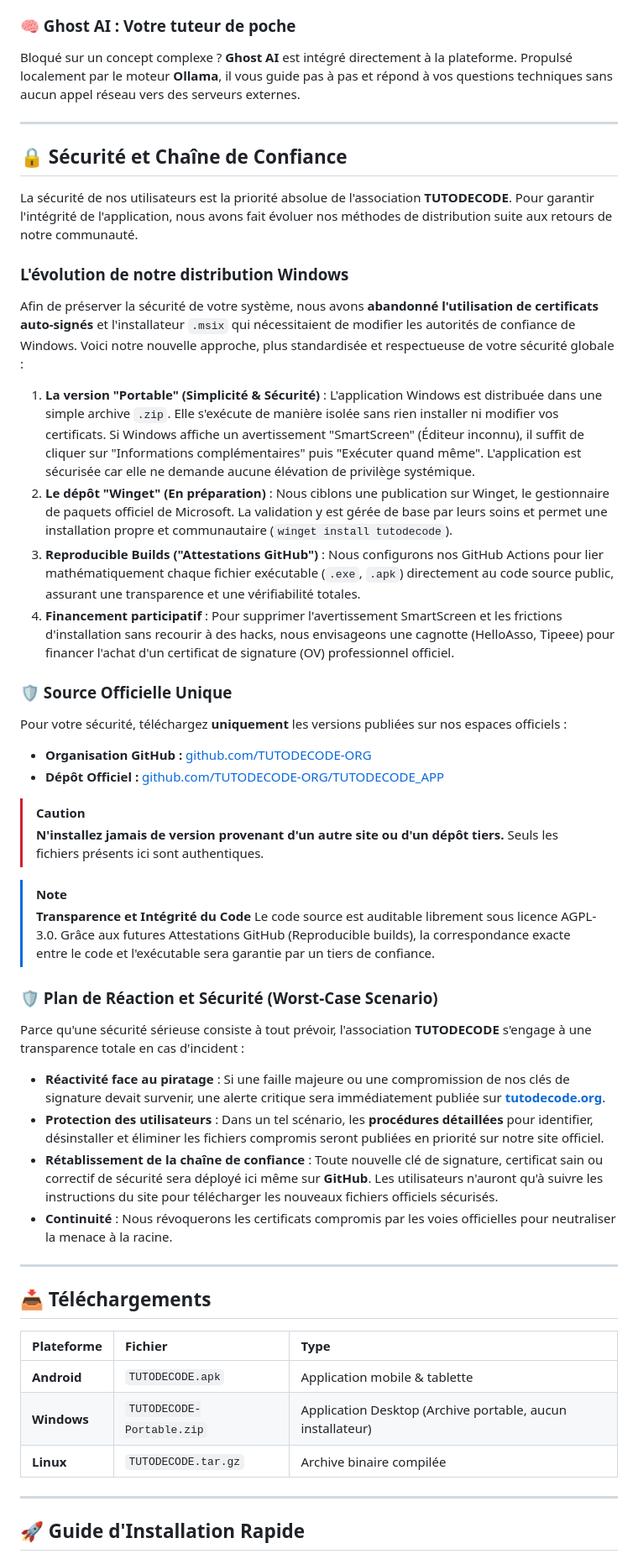
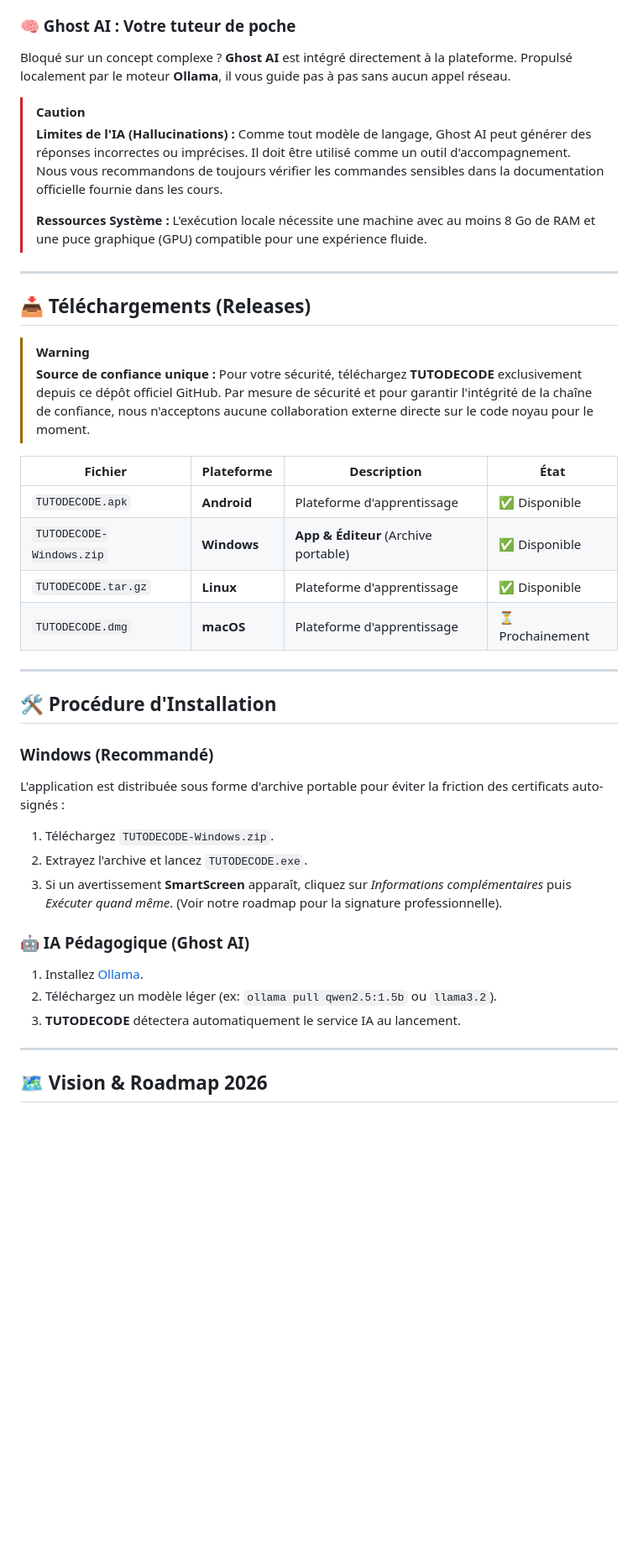
Before and after one commit to TUTODECODE-ORG/TUTODECODE_APP, a Markdown page: README.md, the part around one of its changes. Shown at 84% size. Rendered like a GitHub page; blank space fills up the shorter version.

Commit message:
docs: upgrade README with new distribution strategy and security audit policies

```diff
--- a/README.md
+++ b/README.md
@@ -40,53 +40,43 @@ Accédez à une bibliothèque de cours interactifs et structurés couvrant le d
 Pratiquez directement dans l'application. Nos interfaces simulent des terminaux et des environnements de configuration pour tester vos connaissances en temps réel, sans risque de casser votre système.
 
 ### 🧠 Ghost AI : Votre tuteur de poche
-Bloqué sur un concept complexe ? **Ghost AI** est intégré directement à la plateforme. Propulsé localement par le moteur **Ollama**, il vous guide pas à pas et répond à vos questions techniques sans aucun appel réseau vers des serveurs externes.
+Bloqué sur un concept complexe ? **Ghost AI** est intégré directement à la plateforme. Propulsé localement par le moteur **Ollama**, il vous guide pas à pas sans aucun appel réseau.
+
+> [!CAUTION]
+> **Limites de l'IA (Hallucinations) :** Comme tout modèle de langage, Ghost AI peut générer des réponses incorrectes ou imprécises. Il doit être utilisé comme un outil d'accompagnement. Nous vous recommandons de toujours vérifier les commandes sensibles dans la documentation officielle fournie dans les cours.
+>
+> **Ressources Système :** L'exécution locale nécessite une machine avec au moins 8 Go de RAM et une puce graphique (GPU) compatible pour une expérience fluide.
 
 ---
 
-## 🔒 Sécurité et Chaîne de Confiance
+## 📥 Téléchargements (Releases)
 
-La sécurité de nos utilisateurs est la priorité absolue de l'association **TUTODECODE**. Pour garantir l'intégrité de l'application, nous avons fait évoluer nos méthodes de distribution suite aux retours de notre communauté.
+> [!WARNING]
+> **Source de confiance unique :** Pour votre sécurité, téléchargez **TUTODECODE** exclusivement depuis ce dépôt officiel GitHub. Par mesure de sécurité et pour garantir l'intégrité de la chaîne de confiance, nous n'acceptons aucune collaboration externe directe sur le code noyau pour le moment.
 
-### L'évolution de notre distribution Windows
-Afin de préserver la sécurité de votre système, nous avons **abandonné l'utilisation de certificats auto-signés** et l'installateur `.msix` qui nécessitaient de modifier les autorités de confiance de Windows.
-Voici notre nouvelle approche, plus standardisée et respectueuse de votre sécurité globale :
-
-1. **La version "Portable" (Simplicité & Sécurité)** : L'application Windows est distribuée dans une simple archive `.zip`. Elle s'exécute de manière isolée sans rien installer ni modifier vos certificats. Si Windows affiche un avertissement "SmartScreen" (Éditeur inconnu), il suffit de cliquer sur "Informations complémentaires" puis "Exécuter quand même". L'application est sécurisée car elle ne demande aucune élévation de privilège systémique.
-2. **Le dépôt "Winget" (En préparation)** : Nous ciblons une publication sur Winget, le gestionnaire de paquets officiel de Microsoft. La validation y est gérée de base par leurs soins et permet une installation propre et communautaire (`winget install tutodecode`).
-3. **Reproducible Builds ("Attestations GitHub")** : Nous configurons nos GitHub Actions pour lier mathématiquement chaque fichier exécutable (`.exe`, `.apk`) directement au code source public, assurant une transparence et une vérifiabilité totales.
-4. **Financement participatif** : Pour supprimer l'avertissement SmartScreen et les frictions d'installation sans recourir à des hacks, nous envisageons une cagnotte (HelloAsso, Tipeee) pour financer l'achat d'un certificat de signature (OV) professionnel officiel.
-
-### 🛡️ Source Officielle Unique
-Pour votre sécurité, téléchargez **uniquement** les versions publiées sur nos espaces officiels :
-*   **Organisation GitHub :** [github.com/TUTODECODE-ORG](https://github.com/TUTODECODE-ORG)
-*   **Dépôt Officiel :** [github.com/TUTODECODE-ORG/TUTODECODE_APP](https://github.com/TUTODECODE-ORG/TUTODECODE_APP)
-
-> [!CAUTION]
-> **N'installez jamais de version provenant d'un autre site ou d'un dépôt tiers.** Seuls les fichiers présents ici sont authentiques.
-
-> [!NOTE]
-> **Transparence et Intégrité du Code**
-> Le code source est auditable librement sous licence AGPL-3.0. Grâce aux futures Attestations GitHub (Reproducible builds), la correspondance exacte entre le code et l'exécutable sera garantie par un tiers de confiance.
-
-### 🛡️ Plan de Réaction et Sécurité (Worst-Case Scenario)
-Parce qu'une sécurité sérieuse consiste à tout prévoir, l'association **TUTODECODE** s'engage à une transparence totale en cas d'incident :
-*   **Réactivité face au piratage** : Si une faille majeure ou une compromission de nos clés de signature devait survenir, une alerte critique sera immédiatement publiée sur **[tutodecode.org](https://tutodecode.org)**.
-*   **Protection des utilisateurs** : Dans un tel scénario, les **procédures détaillées** pour identifier, désinstaller et éliminer les fichiers compromis seront publiées en priorité sur notre site officiel.
-*   **Rétablissement de la chaîne de confiance** : Toute nouvelle clé de signature, certificat sain ou correctif de sécurité sera déployé ici même sur **GitHub**. Les utilisateurs n'auront qu'à suivre les instructions du site pour télécharger les nouveaux fichiers officiels sécurisés.
-*   **Continuité** : Nous révoquerons les certificats compromis par les voies officielles pour neutraliser la menace à la racine.
+| Fichier | Plateforme | Description | État |
+|---------|------------|-------------|------|
+| `TUTODECODE.apk` | **Android** | Plateforme d'apprentissage | ✅ Disponible |
+| `TUTODECODE-Windows.zip` | **Windows** | **App & Éditeur** (Archive portable) | ✅ Disponible |
+| `TUTODECODE.tar.gz` | **Linux** | Plateforme d'apprentissage | ✅ Disponible |
+| `TUTODECODE.dmg` | **macOS** | Plateforme d'apprentissage | ⏳ Prochainement |
 
 ---
 
-## 📥 Téléchargements
+## 🛠 Procédure d'Installation
 
-| Plateforme | Fichier | Type |
-| :--- | :--- | :--- |
-| **Android** | `TUTODECODE.apk` | Application mobile & tablette |
-| **Windows** | `TUTODECODE-Portable.zip` | Application Desktop (Archive portable, aucun installateur) |
-| **Linux** | `TUTODECODE.tar.gz` | Archive binaire compilée |
+###  Windows (Recommandé)
+L'application est distribuée sous forme d'archive portable pour éviter la friction des certificats auto-signés :
+1. Téléchargez `TUTODECODE-Windows.zip`.
+2. Extrayez l'archive et lancez `TUTODECODE.exe`.
+3. Si un avertissement **SmartScreen** apparaît, cliquez sur *Informations complémentaires* puis *Exécuter quand même*. (Voir notre roadmap pour la signature professionnelle).
+
+### 🤖 IA Pédagogique (Ghost AI)
+1. Installez [Ollama](https://ollama.com).
+2. Téléchargez un modèle léger (ex: `ollama pull qwen2.5:1.5b` ou `llama3.2`).
+3. **TUTODECODE** détectera automatiquement le service IA au lancement.
 
 ---
 
-## 🚀 Guide d'Installation Rapide
+## 🗺️ Vision & Roadmap 2026
 
```
Also changed, not shown: other parts of README.md (+13 -40 lines).
